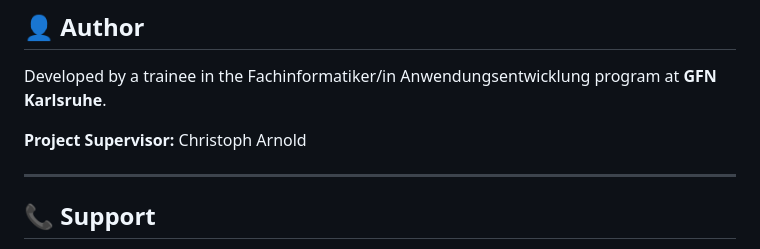
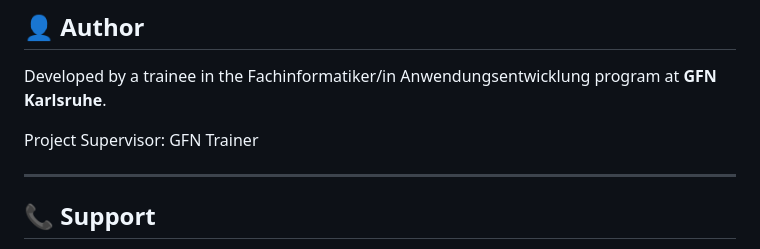
Before and after one commit to LostInOG365/Webshop, a Markdown page: README.md, the part around the change. GitHub-like rendering.

```diff
--- a/README.md
+++ b/README.md
@@ -414,7 +414,7 @@ This project is provided as-is for educational purposes under the MIT License.
 
 Developed by a trainee in the Fachinformatiker/in Anwendungsentwicklung program at **GFN Karlsruhe**.
 
-**Project Supervisor:** Christoph Arnold
+Project Supervisor: GFN Trainer
 
 ---
 
```
